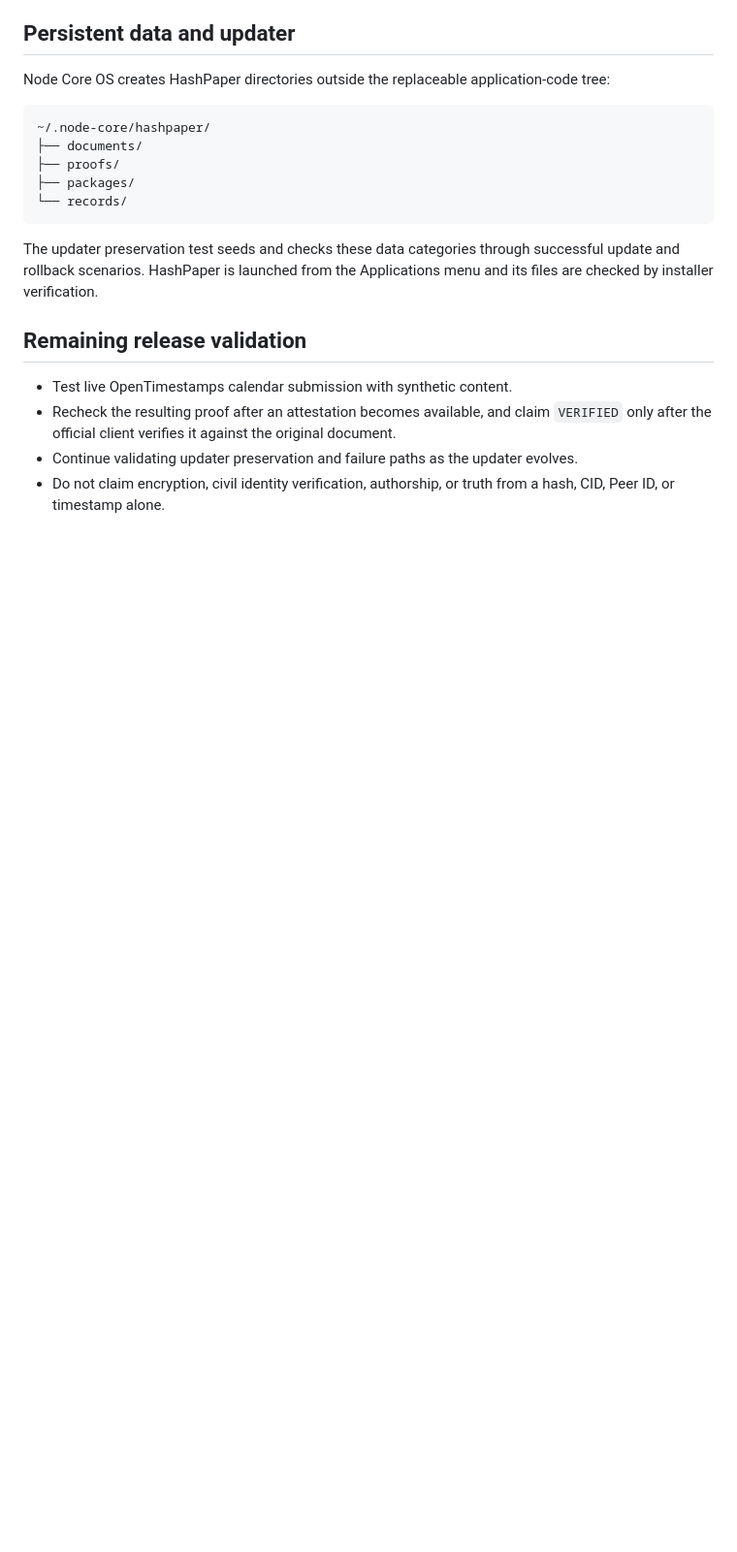
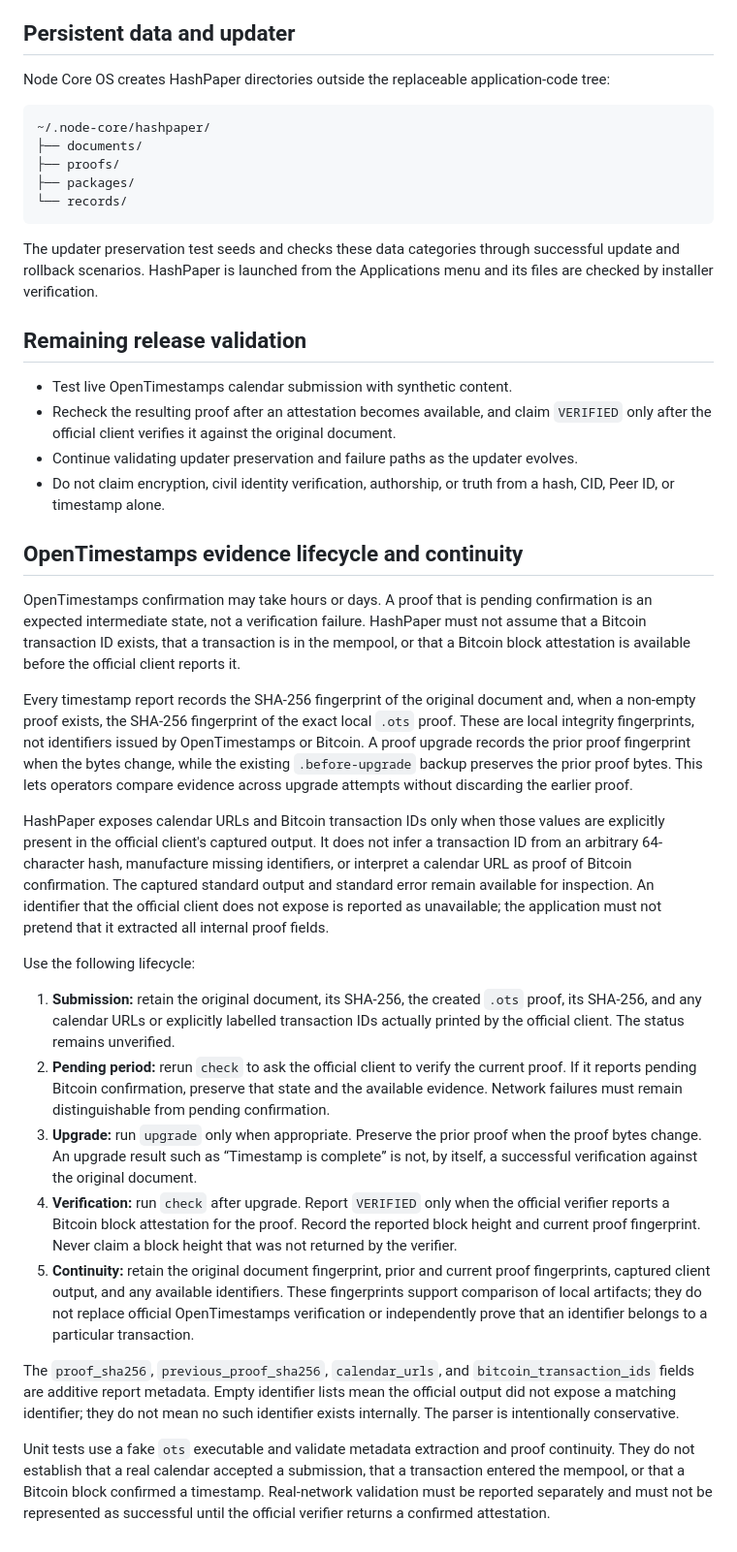
Before and after one commit to byLAEV/Node-Core-OS, a Markdown page: docs/HASHPAPER.md, the part around the change. Shown at 97% size. Rendered like a GitHub page; blank space fills up the shorter version.

Commit message:
Document OpenTimestamps evidence lifecycle and continuity guarantees

```diff
--- a/docs/HASHPAPER.md
+++ b/docs/HASHPAPER.md
@@ -60,3 +60,23 @@ The updater preservation test seeds and checks these data categories through suc
 - Recheck the resulting proof after an attestation becomes available, and claim `VERIFIED` only after the official client verifies it against the original document.
 - Continue validating updater preservation and failure paths as the updater evolves.
 - Do not claim encryption, civil identity verification, authorship, or truth from a hash, CID, Peer ID, or timestamp alone.
+
+## OpenTimestamps evidence lifecycle and continuity
+
+OpenTimestamps confirmation may take hours or days. A proof that is pending confirmation is an expected intermediate state, not a verification failure. HashPaper must not assume that a Bitcoin transaction ID exists, that a transaction is in the mempool, or that a Bitcoin block attestation is available before the official client reports it.
+
+Every timestamp report records the SHA-256 fingerprint of the original document and, when a non-empty proof exists, the SHA-256 fingerprint of the exact local `.ots` proof. These are local integrity fingerprints, not identifiers issued by OpenTimestamps or Bitcoin. A proof upgrade records the prior proof fingerprint when the bytes change, while the existing `.before-upgrade` backup preserves the prior proof bytes. This lets operators compare evidence across upgrade attempts without discarding the earlier proof.
+
+HashPaper exposes calendar URLs and Bitcoin transaction IDs only when those values are explicitly present in the official client's captured output. It does not infer a transaction ID from an arbitrary 64-character hash, manufacture missing identifiers, or interpret a calendar URL as proof of Bitcoin confirmation. The captured standard output and standard error remain available for inspection. An identifier that the official client does not expose is reported as unavailable; the application must not pretend that it extracted all internal proof fields.
+
+Use the following lifecycle:
+
+1. **Submission:** retain the original document, its SHA-256, the created `.ots` proof, its SHA-256, and any calendar URLs or explicitly labelled transaction IDs actually printed by the official client. The status remains unverified.
+2. **Pending period:** rerun `check` to ask the official client to verify the current proof. If it reports pending Bitcoin confirmation, preserve that state and the available evidence. Network failures must remain distinguishable from pending confirmation.
+3. **Upgrade:** run `upgrade` only when appropriate. Preserve the prior proof when the proof bytes change. An upgrade result such as “Timestamp is complete” is not, by itself, a successful verification against the original document.
+4. **Verification:** run `check` after upgrade. Report `VERIFIED` only when the official verifier reports a Bitcoin block attestation for the proof. Record the reported block height and current proof fingerprint. Never claim a block height that was not returned by the verifier.
+5. **Continuity:** retain the original document fingerprint, prior and current proof fingerprints, captured client output, and any available identifiers. These fingerprints support comparison of local artifacts; they do not replace official OpenTimestamps verification or independently prove that an identifier belongs to a particular transaction.
+
+The `proof_sha256`, `previous_proof_sha256`, `calendar_urls`, and `bitcoin_transaction_ids` fields are additive report metadata. Empty identifier lists mean the official output did not expose a matching identifier; they do not mean no such identifier exists internally. The parser is intentionally conservative.
+
+Unit tests use a fake `ots` executable and validate metadata extraction and proof continuity. They do not establish that a real calendar accepted a submission, that a transaction entered the mempool, or that a Bitcoin block confirmed a timestamp. Real-network validation must be reported separately and must not be represented as successful until the official verifier returns a confirmed attestation.
```
